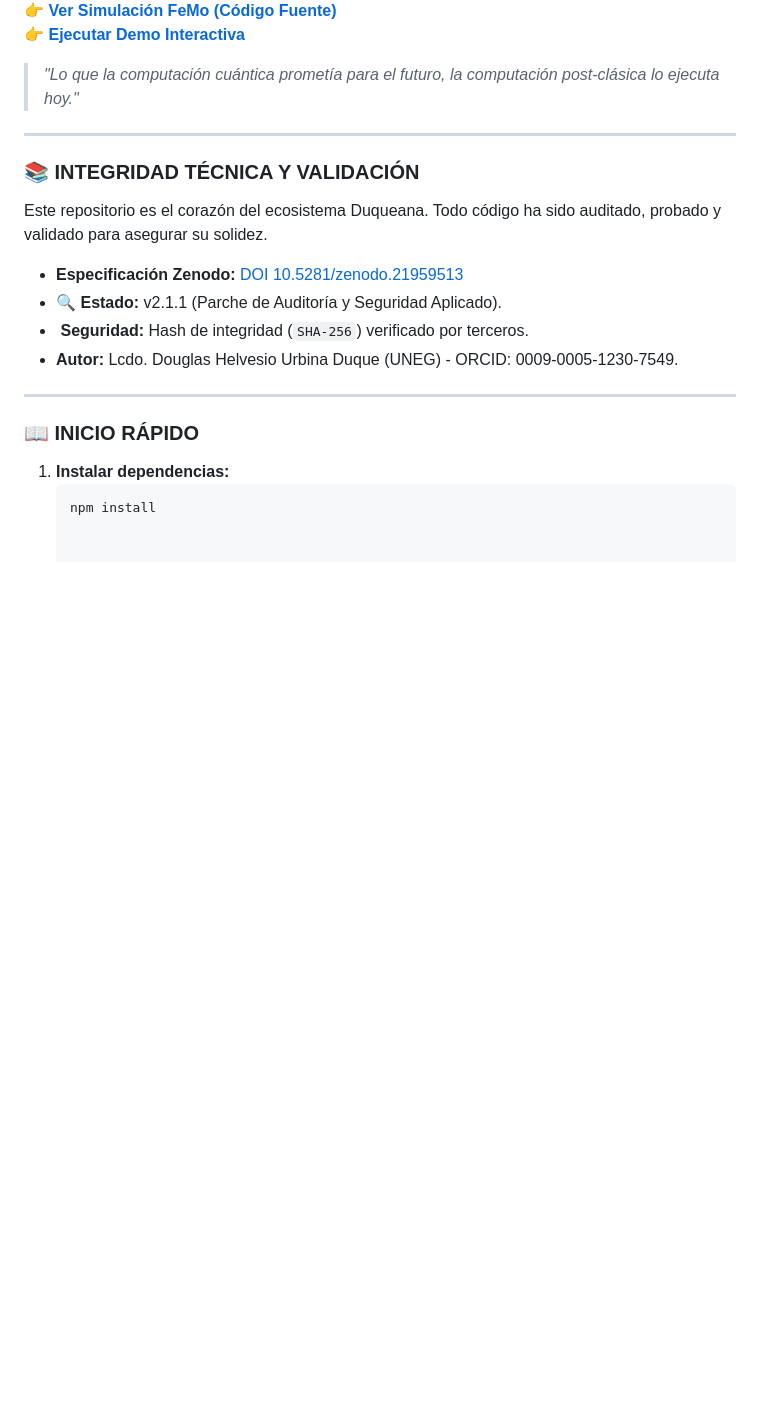
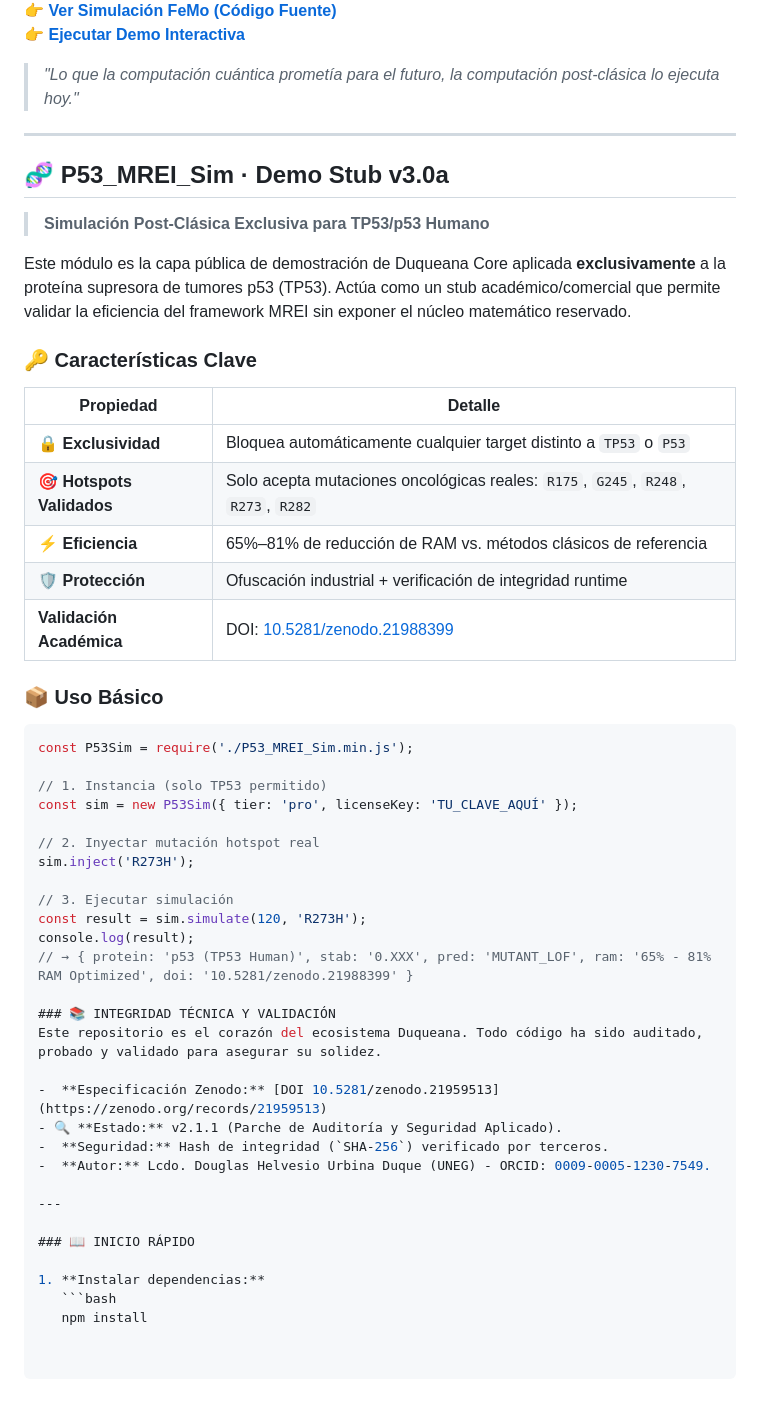
Before and after one commit to dougheliano-beep/DUQUEANA--CORE-, a Markdown page: README.md, the part around the change. Rendered like a GitHub page; blank space fills up the shorter version.

````diff
--- a/README.md
+++ b/README.md
@@ -44,6 +44,34 @@ Utilizando la arquitectura post-clásica, hemos desarrollado el algoritmo `FeMoS
 > *"Lo que la computación cuántica prometía para el futuro, la computación post-clásica lo ejecuta hoy."*
 
 ---
+## 🧬 P53_MREI_Sim · Demo Stub v3.0a
+> **Simulación Post-Clásica Exclusiva para TP53/p53 Humano**
+
+Este módulo es la capa pública de demostración de Duqueana Core aplicada **exclusivamente** a la proteína supresora de tumores p53 (TP53). Actúa como un stub académico/comercial que permite validar la eficiencia del framework MREI sin exponer el núcleo matemático reservado.
+
+### 🔑 Características Clave
+| Propiedad | Detalle |
+|-----------|---------|
+| 🔒 **Exclusividad** | Bloquea automáticamente cualquier target distinto a `TP53` o `P53` |
+| 🎯 **Hotspots Validados** | Solo acepta mutaciones oncológicas reales: `R175`, `G245`, `R248`, `R273`, `R282` |
+| ⚡ **Eficiencia** | 65%–81% de reducción de RAM vs. métodos clásicos de referencia |
+| 🛡️ **Protección** | Ofuscación industrial + verificación de integridad runtime |
+|  **Validación Académica** | DOI: [10.5281/zenodo.21988399](https://zenodo.org/records/21988399) |
+
+### 📦 Uso Básico
+```js
+const P53Sim = require('./P53_MREI_Sim.min.js');
+
+// 1. Instancia (solo TP53 permitido)
+const sim = new P53Sim({ tier: 'pro', licenseKey: 'TU_CLAVE_AQUÍ' });
+
+// 2. Inyectar mutación hotspot real
+sim.inject('R273H');
+
+// 3. Ejecutar simulación
+const result = sim.simulate(120, 'R273H');
+console.log(result);
+// → { protein: 'p53 (TP53 Human)', stab: '0.XXX', pred: 'MUTANT_LOF', ram: '65% - 81% RAM Optimized', doi: '10.5281/zenodo.21988399' }
 
 ### 📚 INTEGRIDAD TÉCNICA Y VALIDACIÓN
 Este repositorio es el corazón del ecosistema Duqueana. Todo código ha sido auditado, probado y validado para asegurar su solidez.
````
